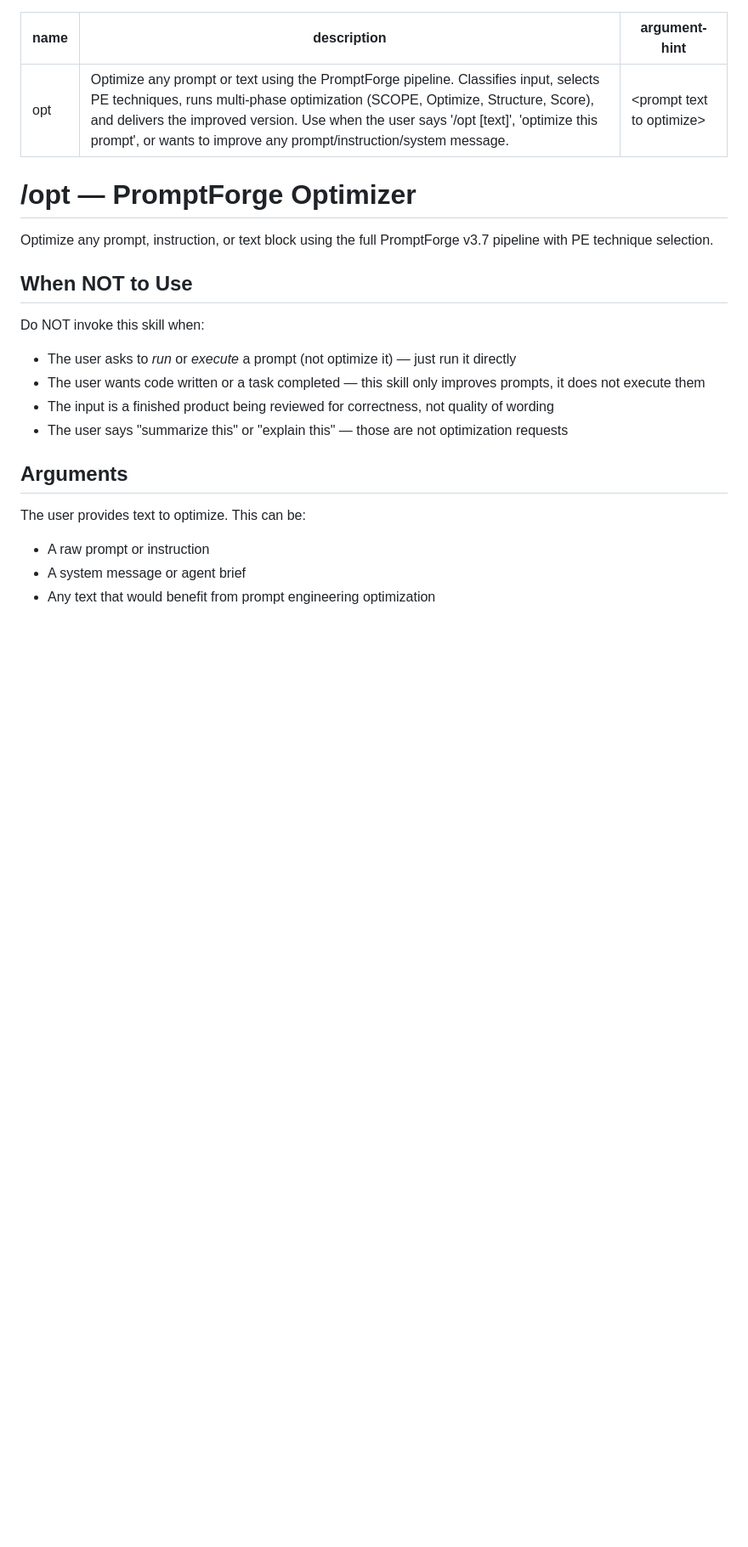
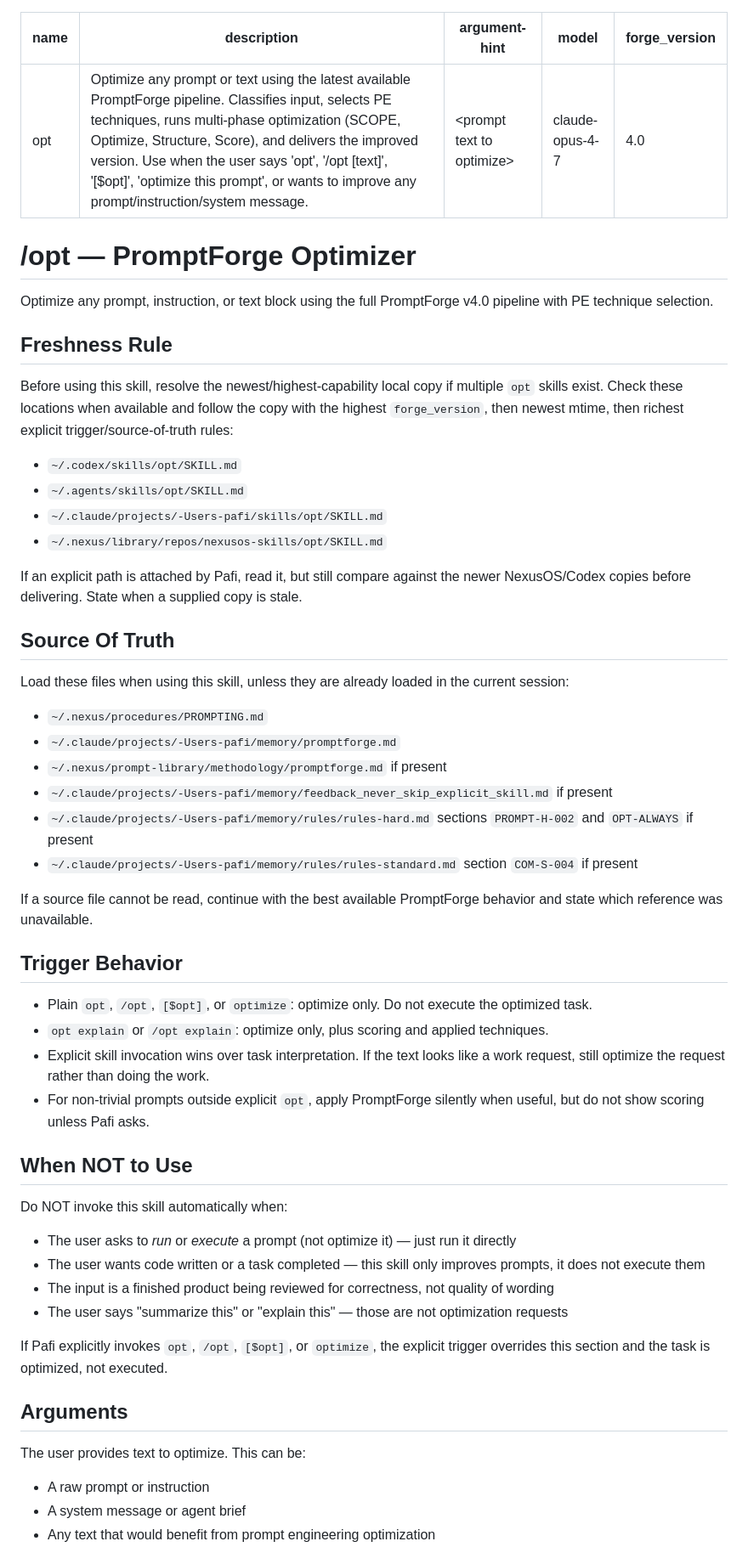
Before and after one commit to cryptopafi/nexusos-skills, a Markdown page: opt/SKILL.md, the part around one of its changes. Shown at 85% size. Drawn GitHub-style; blank space fills up the shorter version.

Commit message:
Update opt skill to PromptForge v4

```diff
--- a/opt/SKILL.md
+++ b/opt/SKILL.md
@@ -1,20 +1,53 @@
 ---
 name: opt
-description: "Optimize any prompt or text using the PromptForge pipeline. Classifies input, selects PE techniques, runs multi-phase optimization (SCOPE, Optimize, Structure, Score), and delivers the improved version. Use when the user says '/opt [text]', 'optimize this prompt', or wants to improve any prompt/instruction/system message."
+description: "Optimize any prompt or text using the latest available PromptForge pipeline. Classifies input, selects PE techniques, runs multi-phase optimization (SCOPE, Optimize, Structure, Score), and delivers the improved version. Use when the user says 'opt', '/opt [text]', '[$opt]', 'optimize this prompt', or wants to improve any prompt/instruction/system message."
 argument-hint: <prompt text to optimize>
+model: claude-opus-4-7
+forge_version: "4.0"
 ---
 
 # /opt — PromptForge Optimizer
 
-Optimize any prompt, instruction, or text block using the full PromptForge v3.7 pipeline with PE technique selection.
+Optimize any prompt, instruction, or text block using the full PromptForge v4.0 pipeline with PE technique selection.
+
+## Freshness Rule
+
+Before using this skill, resolve the newest/highest-capability local copy if multiple `opt` skills exist. Check these locations when available and follow the copy with the highest `forge_version`, then newest mtime, then richest explicit trigger/source-of-truth rules:
+- `~/.codex/skills/opt/SKILL.md`
+- `~/.agents/skills/opt/SKILL.md`
+- `~/.claude/projects/-Users-pafi/skills/opt/SKILL.md`
+- `~/.nexus/library/repos/nexusos-skills/opt/SKILL.md`
+
+If an explicit path is attached by Pafi, read it, but still compare against the newer NexusOS/Codex copies before delivering. State when a supplied copy is stale.
+
+## Source Of Truth
+
+Load these files when using this skill, unless they are already loaded in the current session:
+- `~/.nexus/procedures/PROMPTING.md`
+- `~/.claude/projects/-Users-pafi/memory/promptforge.md`
+- `~/.nexus/prompt-library/methodology/promptforge.md` if present
+- `~/.claude/projects/-Users-pafi/memory/feedback_never_skip_explicit_skill.md` if present
+- `~/.claude/projects/-Users-pafi/memory/rules/rules-hard.md` sections `PROMPT-H-002` and `OPT-ALWAYS` if present
+- `~/.claude/projects/-Users-pafi/memory/rules/rules-standard.md` section `COM-S-004` if present
+
+If a source file cannot be read, continue with the best available PromptForge behavior and state which reference was unavailable.
+
+## Trigger Behavior
+
+- Plain `opt`, `/opt`, `[$opt]`, or `optimize`: optimize only. Do not execute the optimized task.
+- `opt explain` or `/opt explain`: optimize only, plus scoring and applied techniques.
+- Explicit skill invocation wins over task interpretation. If the text looks like a work request, still optimize the request rather than doing the work.
+- For non-trivial prompts outside explicit `opt`, apply PromptForge silently when useful, but do not show scoring unless Pafi asks.
 
 ## When NOT to Use
 
-Do NOT invoke this skill when:
+Do NOT invoke this skill automatically when:
 - The user asks to *run* or *execute* a prompt (not optimize it) — just run it directly
 - The user wants code written or a task completed — this skill only improves prompts, it does not execute them
 - The input is a finished product being reviewed for correctness, not quality of wording
 - The user says "summarize this" or "explain this" — those are not optimization requests
+
+If Pafi explicitly invokes `opt`, `/opt`, `[$opt]`, or `optimize`, the explicit trigger overrides this section and the task is optimized, not executed.
 
 ## Arguments
 
```
Also changed, not shown: other parts of opt/SKILL.md (+64 -12 lines).
